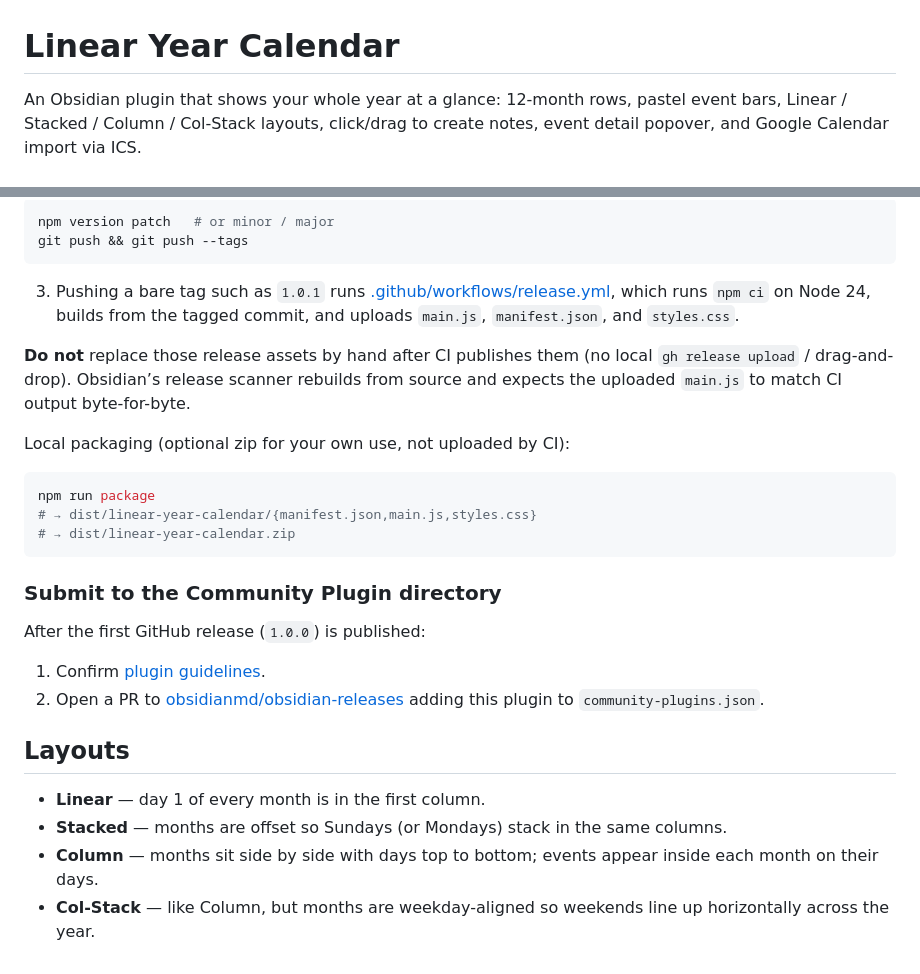
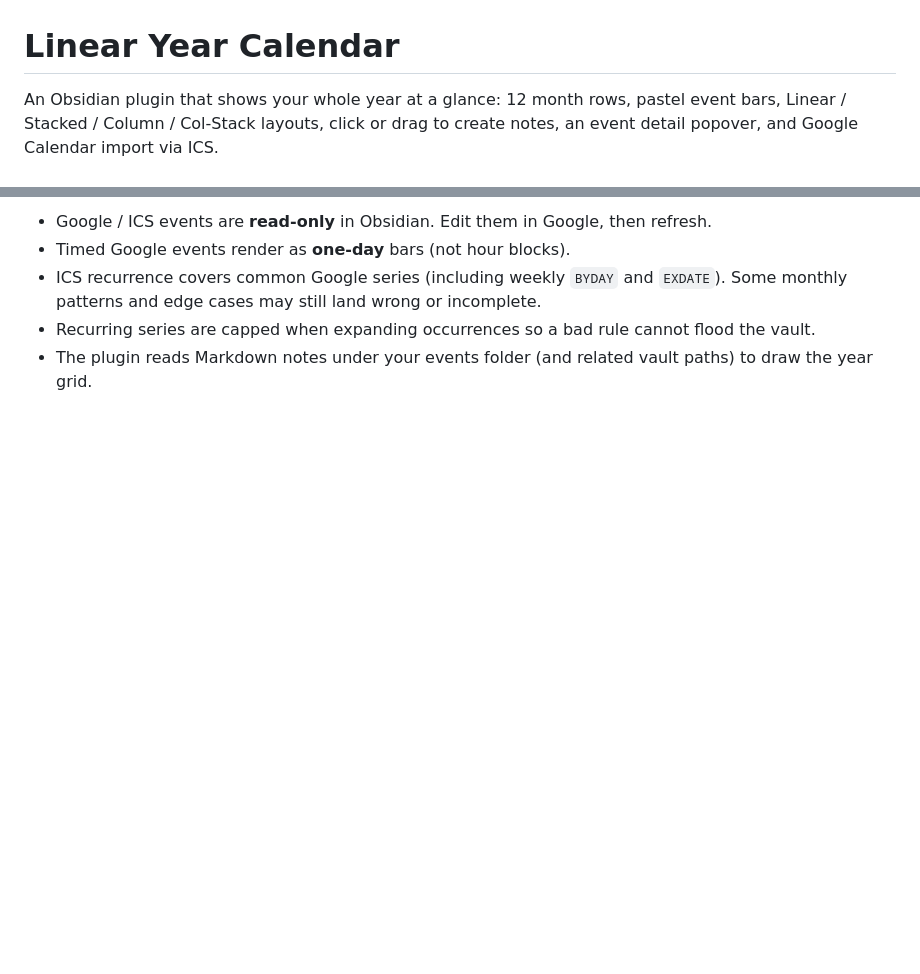
Before and after one commit to gzd2032/linear_calendar_obsidian, a Markdown page: README.md, 2 parts joined by grey strips. Rendered like a GitHub page; blank space fills up the shorter version.

````diff
--- a/README.md
+++ b/README.md
@@ -1,5 +1,5 @@
 # Linear Year Calendar
 
-An Obsidian plugin that shows your whole year at a glance: 12-month rows, pastel event bars, Linear / Stacked / Column / Col-Stack layouts, click/drag to create notes, event detail popover, and Google Calendar import via ICS.
+An Obsidian plugin that shows your whole year at a glance: 12 month rows, pastel event bars, Linear / Stacked / Column / Col-Stack layouts, click or drag to create notes, an event detail popover, and Google Calendar import via ICS.
 
 ![screenshot](./linear_calendar_screenshot.jpg)
@@ -141,30 +127,5 @@ Publish a release:
-```bash
-npm version patch   # or minor / major
-git push && git push --tags
-```
-
-3. Pushing a bare tag such as `1.0.1` runs [.github/workflows/release.yml](.github/workflows/release.yml), which runs `npm ci` on Node 24, builds from the tagged commit, and uploads `main.js`, `manifest.json`, and `styles.css`.
-
-**Do not** replace those release assets by hand after CI publishes them (no local `gh release upload` / drag-and-drop). Obsidian’s release scanner rebuilds from source and expects the uploaded `main.js` to match CI output byte-for-byte.
-
-Local packaging (optional zip for your own use, not uploaded by CI):
-
-```bash
-npm run package
-# → dist/linear-year-calendar/{manifest.json,main.js,styles.css}
-# → dist/linear-year-calendar.zip
-```
-
-### Submit to the Community Plugin directory
-
-After the first GitHub release (`1.0.0`) is published:
-
-1. Confirm [plugin guidelines](https://docs.obsidian.md/Plugins/Releasing/Plugin+guidelines).
-2. Open a PR to [obsidianmd/obsidian-releases](https://github.com/obsidianmd/obsidian-releases) adding this plugin to `community-plugins.json`.
-
-## Layouts
-
-- **Linear** — day 1 of every month is in the first column.
-- **Stacked** — months are offset so Sundays (or Mondays) stack in the same columns.
-- **Column** — months sit side by side with days top to bottom; events appear inside each month on their days.
-- **Col-Stack** — like Column, but months are weekday-aligned so weekends line up horizontally across the year.
+- Google / ICS events are **read-only** in Obsidian. Edit them in Google, then refresh.
+- Timed Google events render as **one-day** bars (not hour blocks).
+- ICS recurrence covers common Google series (including weekly `BYDAY` and `EXDATE`). Some monthly patterns and edge cases may still land wrong or incomplete.
+- Recurring series are capped when expanding occurrences so a bad rule cannot flood the vault.
+- The plugin reads Markdown notes under your events folder (and related vault paths) to draw the year grid.
````
Also changed, not shown: other parts of README.md (+55 -69 lines).
